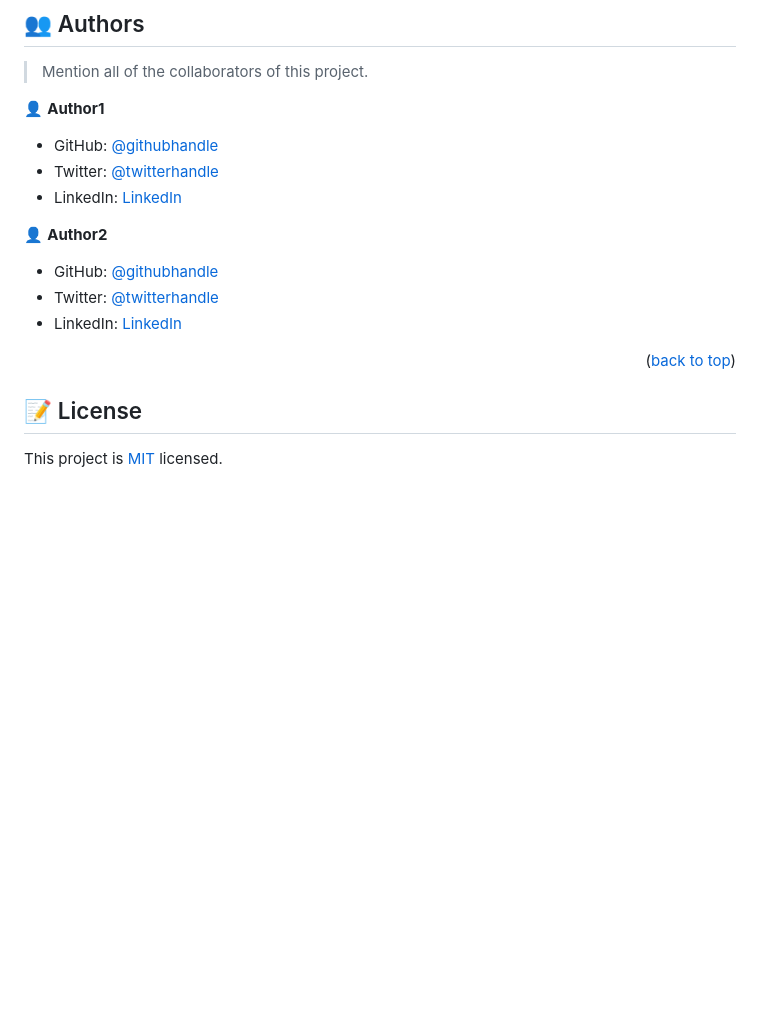
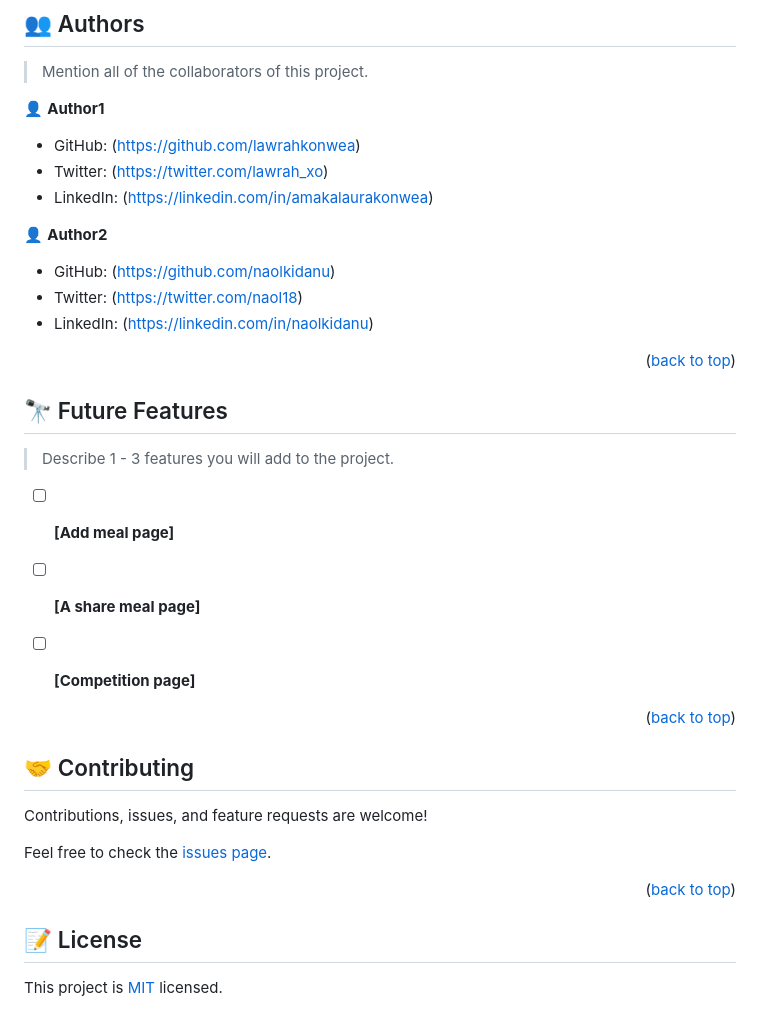
Before and after one commit to lawrahkonwea/Meal-db, a Markdown page: README.md, the part around the change. Rendered like a GitHub page; blank space fills up the shorter version.

```diff
--- a/README.md
+++ b/README.md
@@ -199,18 +199,42 @@ Example:
 
 👤 **Author1**
 
-- GitHub: [@githubhandle](https://github.com/lawrahkonwea)
-- Twitter: [@twitterhandle](https://twitter.com/lawrah_xo)
-- LinkedIn: [LinkedIn](https://linkedin.com/in/amakalaurakonwea)
+- GitHub: (https://github.com/lawrahkonwea)
+- Twitter: (https://twitter.com/lawrah_xo)
+- LinkedIn: (https://linkedin.com/in/amakalaurakonwea)
 
 👤 **Author2**
 
-- GitHub: [@githubhandle](https://github.com/naolkidanu)
-- Twitter: [@twitterhandle](https://twitter.com/naol18)
-- LinkedIn: [LinkedIn](https://linkedin.com/in/naolkidanu)
+- GitHub: (https://github.com/naolkidanu)
+- Twitter: (https://twitter.com/naol18)
+- LinkedIn: (https://linkedin.com/in/naolkidanu)
 
 <p align="right">(<a href="#readme-top">back to top</a>)</p>
 
+<!-- FUTURE FEATURES -->
+
+## 🔭 Future Features <a name="future-features"></a>
+
+> Describe 1 - 3 features you will add to the project.
+
+- [ ] **[Add meal page]**
+- [ ] **[A share meal page]**
+- [ ] **[Competition page]**
+
+
+
+
+<p align="right">(<a href="#readme-top">back to top</a>)</p>
+
+<!-- CONTRIBUTING -->
+
+## 🤝 Contributing <a name="contributing"></a>
+
+Contributions, issues, and feature requests are welcome!
+
+Feel free to check the [issues page](../../issues/).
+
+<p align="right">(<a href="#readme-top">back to top</a>)</p>
 
 
 <!-- LICENSE -->
```
